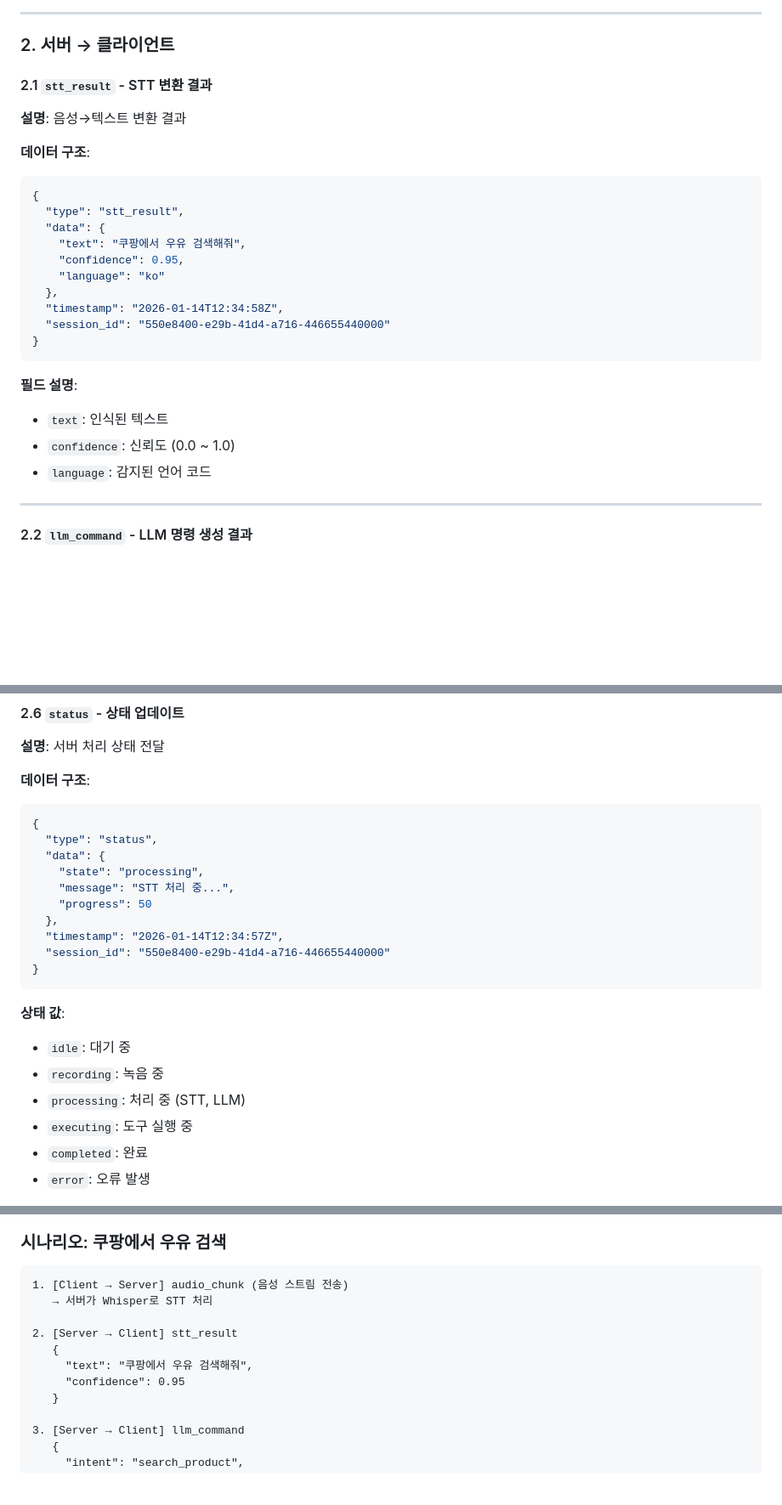
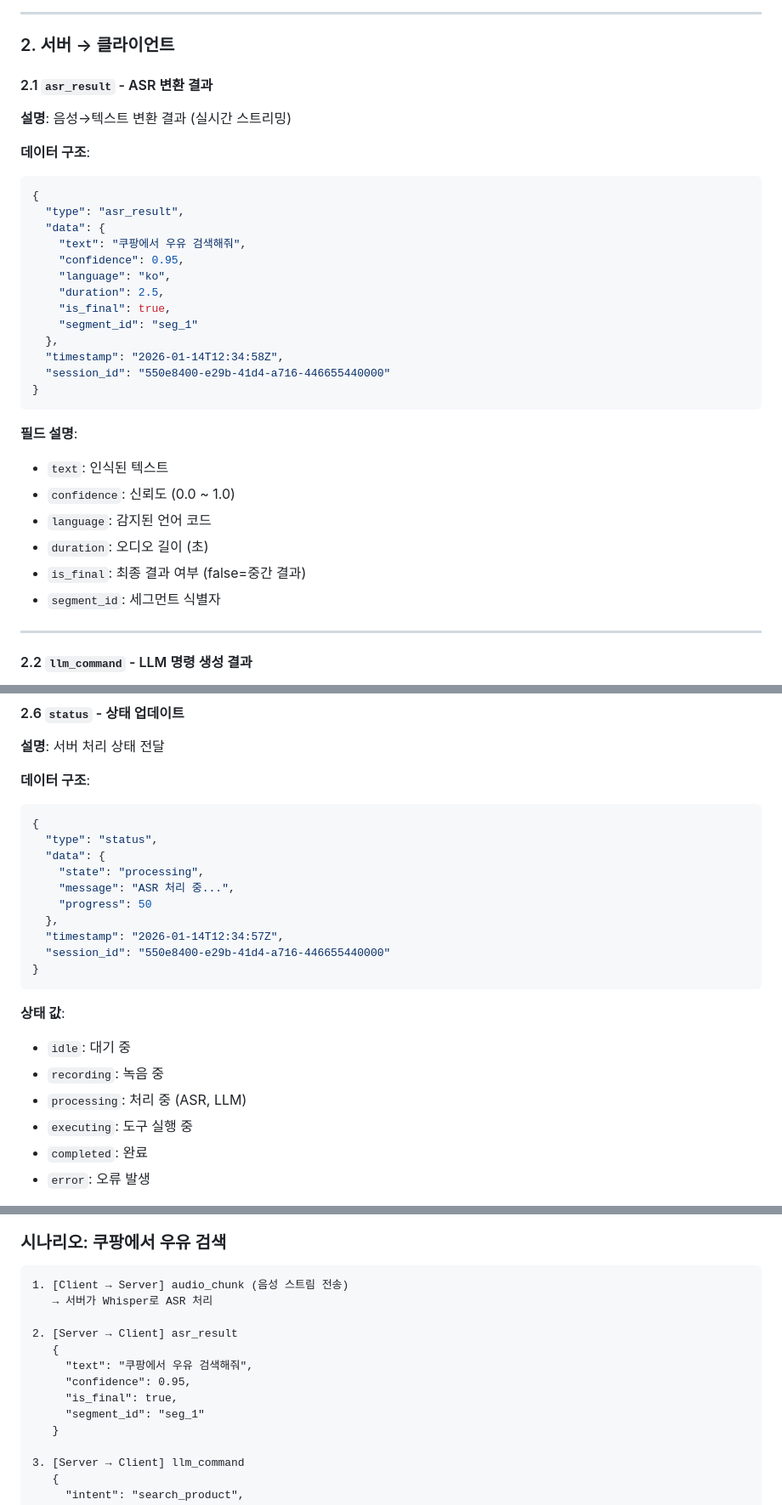
Before and after one commit to Jaeboong/hearbe, a Markdown page: AI/docs/WEBSOCKET_PROTOCOL.md, 3 parts joined by grey strips. Shown at 85% size. Drawn GitHub-style; blank space fills up the shorter version.

````diff
--- a/AI/docs/WEBSOCKET_PROTOCOL.md
+++ b/AI/docs/WEBSOCKET_PROTOCOL.md
@@ -157,18 +157,21 @@ Authorization: Bearer <임시_토큰>
 
 ### 2. 서버 → 클라이언트
 
-#### 2.1 `stt_result` - STT 변환 결과
+#### 2.1 `asr_result` - ASR 변환 결과
 
-**설명**: 음성→텍스트 변환 결과
+**설명**: 음성→텍스트 변환 결과 (실시간 스트리밍)
 
 **데이터 구조**:
 ```json
 {
-  "type": "stt_result",
+  "type": "asr_result",
   "data": {
     "text": "쿠팡에서 우유 검색해줘",
     "confidence": 0.95,
-    "language": "ko"
+    "language": "ko",
+    "duration": 2.5,
+    "is_final": true,
+    "segment_id": "seg_1"
   },
   "timestamp": "2026-01-14T12:34:58Z",
   "session_id": "550e8400-e29b-41d4-a716-446655440000"
@@ -179,6 +182,9 @@ Authorization: Bearer <임시_토큰>
 - `text`: 인식된 텍스트
 - `confidence`: 신뢰도 (0.0 ~ 1.0)
 - `language`: 감지된 언어 코드
+- `duration`: 오디오 길이 (초)
+- `is_final`: 최종 결과 여부 (false=중간 결과)
+- `segment_id`: 세그먼트 식별자
 
 ---
 
@@ -326,7 +332,7 @@ Authorization: Bearer <임시_토큰>
   "type": "status",
   "data": {
     "state": "processing",
-    "message": "STT 처리 중...",
+    "message": "ASR 처리 중...",
     "progress": 50
   },
   "timestamp": "2026-01-14T12:34:57Z",
@@ -337,7 +343,7 @@ Authorization: Bearer <임시_토큰>
 **상태 값**:
 - `idle`: 대기 중
 - `recording`: 녹음 중
-- `processing`: 처리 중 (STT, LLM)
+- `processing`: 처리 중 (ASR, LLM)
 - `executing`: 도구 실행 중
 - `completed`: 완료
 - `error`: 오류 발생
@@ -403,12 +409,14 @@ Authorization: Bearer <임시_토큰>
 
 ```
 1. [Client → Server] audio_chunk (음성 스트림 전송)
-   → 서버가 Whisper로 STT 처리
+   → 서버가 Whisper로 ASR 처리
 
-2. [Server → Client] stt_result
+2. [Server → Client] asr_result
    {
      "text": "쿠팡에서 우유 검색해줘",
-     "confidence": 0.95
+     "confidence": 0.95,
+     "is_final": true,
+     "segment_id": "seg_1"
    }
 
 3. [Server → Client] llm_command
````
Also changed, not shown: other parts of AI/docs/WEBSOCKET_PROTOCOL.md (+3 -3 lines), AI/README.md (+4 -4 lines), AI/docs/WEBSOCKET_STREAMING_ARCHITECTURE.md (added, +458 -0 lines).
